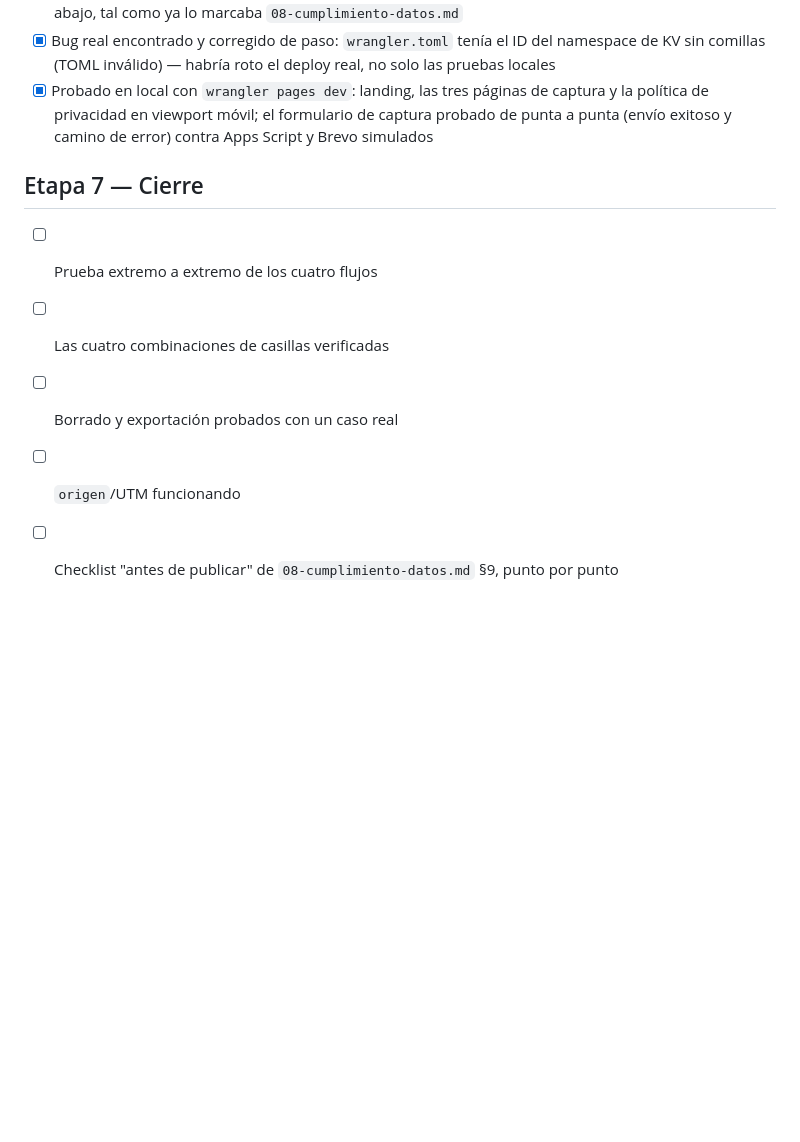
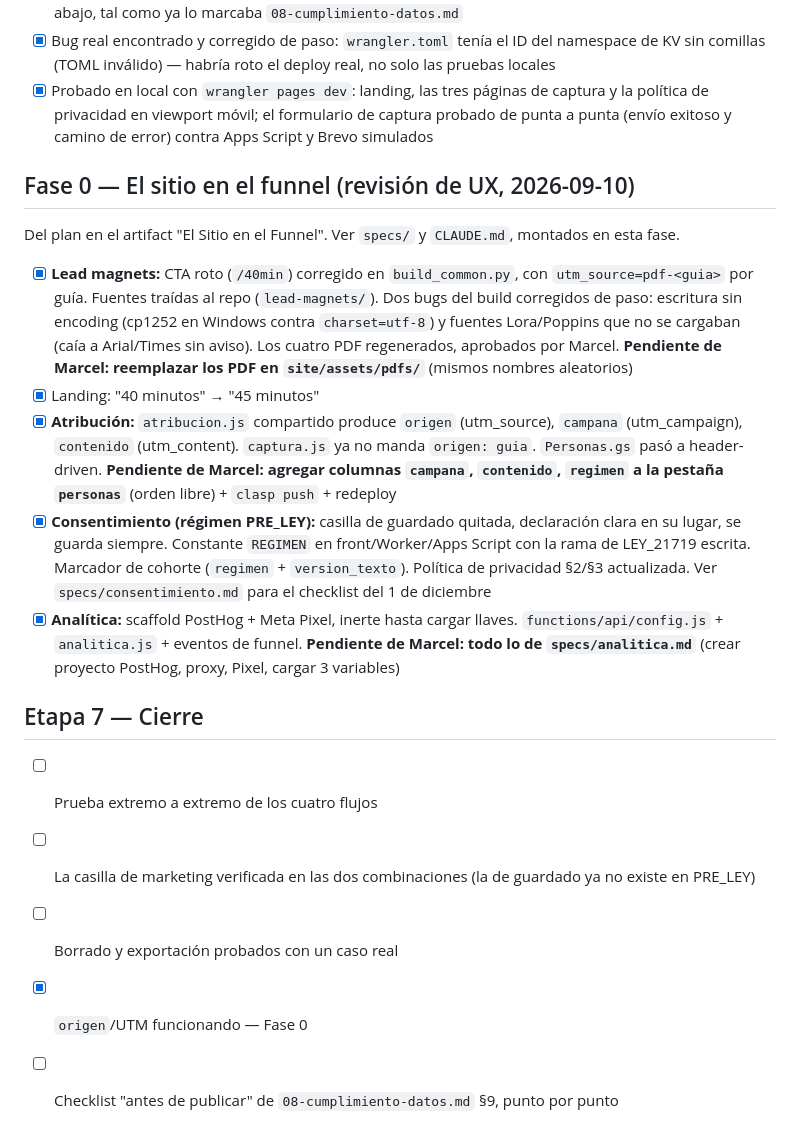
Before and after one commit to maugsbur/disenatujubilacion, a Markdown page: PLAN.md, the part around the change. GitHub-like rendering; blank space fills up the shorter version.

Commit message:
Registra el avance de la Fase 0 en PLAN.md
Verificado en producción hoy: /api/config devuelve el config de
analítica vacío, /api/submit acepta el payload con campana/contenido/
regimen (ok:true, correoEnviado:true), la landing carga analitica.js
y dice "45 minutos".

Co-Authored-By: Claude Sonnet 5 <noreply@anthropic.com>

```diff
--- a/PLAN.md
+++ b/PLAN.md
@@ -153,9 +153,39 @@ que "Enviar como" para terceros lo elimina Google en enero de 2027.
       formulario de captura probado de punta a punta (envío exitoso y
       camino de error) contra Apps Script y Brevo simulados
 
+## Fase 0 — El sitio en el funnel (revisión de UX, 2026-09-10)
+
+Del plan en el artifact "El Sitio en el Funnel". Ver `specs/` y `CLAUDE.md`,
+montados en esta fase.
+
+- [x] **Lead magnets:** CTA roto (`/40min`) corregido en `build_common.py`,
+      con `utm_source=pdf-<guia>` por guía. Fuentes traídas al repo
+      (`lead-magnets/`). Dos bugs del build corregidos de paso: escritura
+      sin encoding (cp1252 en Windows contra `charset=utf-8`) y fuentes
+      Lora/Poppins que no se cargaban (caía a Arial/Times sin aviso). Los
+      cuatro PDF regenerados, aprobados por Marcel. **Pendiente de Marcel:
+      reemplazar los PDF en `site/assets/pdfs/`** (mismos nombres aleatorios)
+- [x] Landing: "40 minutos" → "45 minutos"
+- [x] **Atribución:** `atribucion.js` compartido produce `origen` (utm_source),
+      `campana` (utm_campaign), `contenido` (utm_content). `captura.js` ya no
+      manda `origen: guia`. `Personas.gs` pasó a header-driven. **Pendiente
+      de Marcel: agregar columnas `campana`, `contenido`, `regimen` a la
+      pestaña `personas`** (orden libre) + `clasp push` + redeploy
+- [x] **Consentimiento (régimen PRE_LEY):** casilla de guardado quitada,
+      declaración clara en su lugar, se guarda siempre. Constante `REGIMEN`
+      en front/Worker/Apps Script con la rama de LEY_21719 escrita. Marcador
+      de cohorte (`regimen` + `version_texto`). Política de privacidad §2/§3
+      actualizada. Ver `specs/consentimiento.md` para el checklist del
+      1 de diciembre
+- [x] **Analítica:** scaffold PostHog + Meta Pixel, inerte hasta cargar
+      llaves. `functions/api/config.js` + `analitica.js` + eventos de funnel.
+      **Pendiente de Marcel: todo lo de `specs/analitica.md`** (crear proyecto
+      PostHog, proxy, Pixel, cargar 3 variables)
+
 ## Etapa 7 — Cierre
 - [ ] Prueba extremo a extremo de los cuatro flujos
-- [ ] Las cuatro combinaciones de casillas verificadas
+- [ ] La casilla de marketing verificada en las dos combinaciones (la de
+      guardado ya no existe en PRE_LEY)
 - [ ] Borrado y exportación probados con un caso real
-- [ ] `origen`/UTM funcionando
+- [x] `origen`/UTM funcionando — Fase 0
 - [ ] Checklist "antes de publicar" de `08-cumplimiento-datos.md` §9, punto por punto
```
